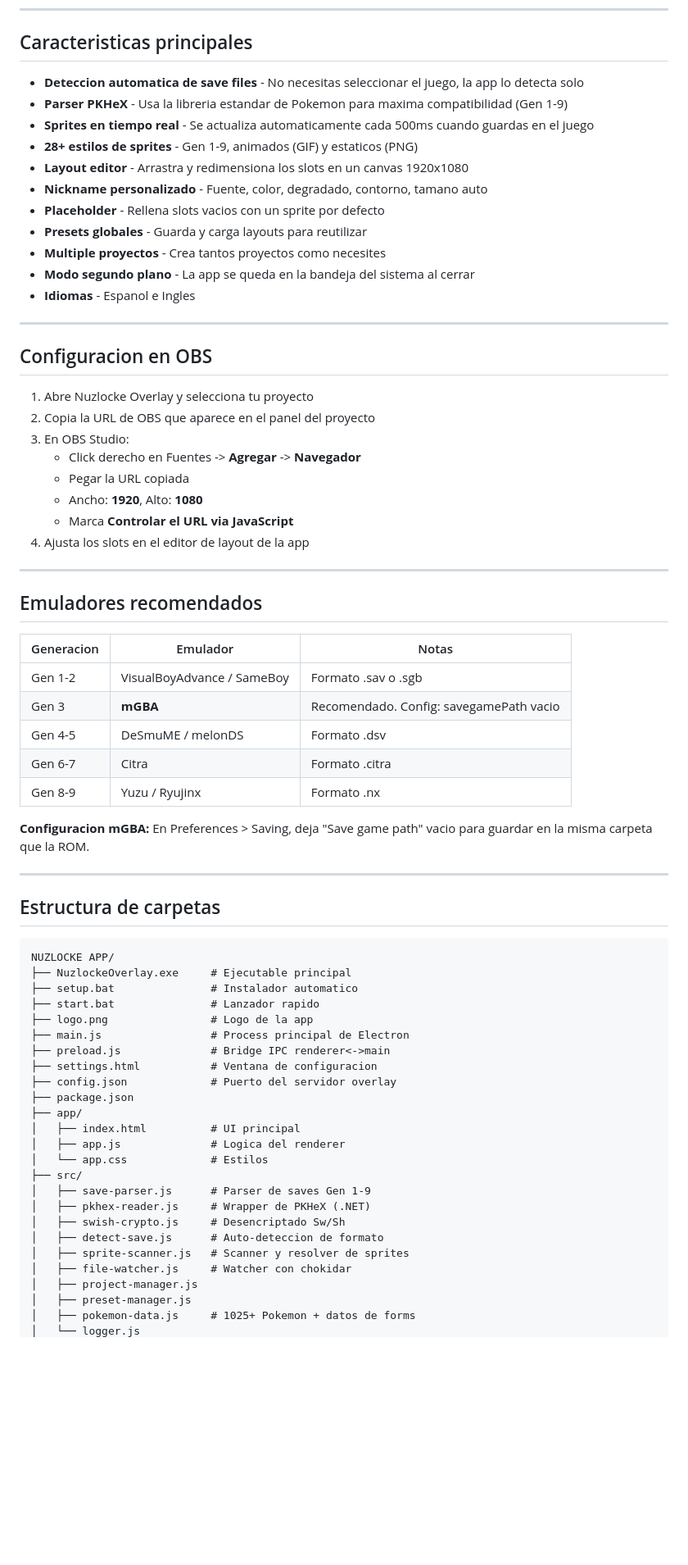
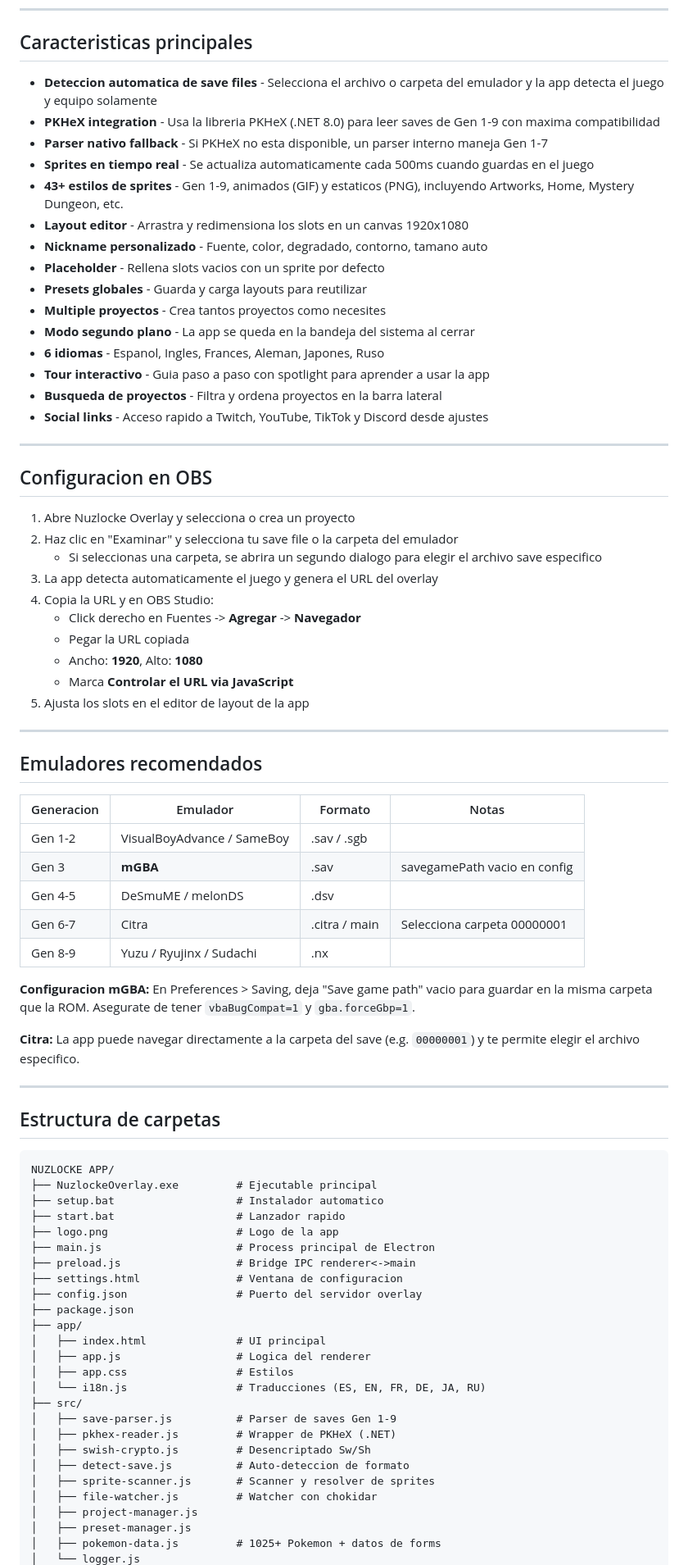
Before and after one commit to pokejgameryt-ship-it/nuzlocke-overlay, a Markdown page: README.md, the part around one of its changes. Shown at 82% size. GitHub-like rendering; blank space fills up the shorter version.

Commit message:
docs: update README for v2.1 - i18n, tour, social links, new features

````diff
--- a/README.md
+++ b/README.md
@@ -93,44 +94,52 @@ El instalador usa MEGA para descargar la carpeta `Recursos/Sprites/` (~8.5 GB).
 
 ## Caracteristicas principales
 
-- **Deteccion automatica de save files** - No necesitas seleccionar el juego, la app lo detecta solo
-- **Parser PKHeX** - Usa la libreria estandar de Pokemon para maxima compatibilidad (Gen 1-9)
+- **Deteccion automatica de save files** - Selecciona el archivo o carpeta del emulador y la app detecta el juego y equipo solamente
+- **PKHeX integration** - Usa la libreria PKHeX (.NET 8.0) para leer saves de Gen 1-9 con maxima compatibilidad
+- **Parser nativo fallback** - Si PKHeX no esta disponible, un parser interno maneja Gen 1-7
 - **Sprites en tiempo real** - Se actualiza automaticamente cada 500ms cuando guardas en el juego
-- **28+ estilos de sprites** - Gen 1-9, animados (GIF) y estaticos (PNG)
+- **43+ estilos de sprites** - Gen 1-9, animados (GIF) y estaticos (PNG), incluyendo Artworks, Home, Mystery Dungeon, etc.
 - **Layout editor** - Arrastra y redimensiona los slots en un canvas 1920x1080
 - **Nickname personalizado** - Fuente, color, degradado, contorno, tamano auto
 - **Placeholder** - Rellena slots vacios con un sprite por defecto
 - **Presets globales** - Guarda y carga layouts para reutilizar
 - **Multiple proyectos** - Crea tantos proyectos como necesites
 - **Modo segundo plano** - La app se queda en la bandeja del sistema al cerrar
-- **Idiomas** - Espanol e Ingles
+- **6 idiomas** - Espanol, Ingles, Frances, Aleman, Japones, Ruso
+- **Tour interactivo** - Guia paso a paso con spotlight para aprender a usar la app
+- **Busqueda de proyectos** - Filtra y ordena proyectos en la barra lateral
+- **Social links** - Acceso rapido a Twitch, YouTube, TikTok y Discord desde ajustes
 
 ---
 
 ## Configuracion en OBS
 
-1. Abre Nuzlocke Overlay y selecciona tu proyecto
-2. Copia la URL de OBS que aparece en el panel del proyecto
-3. En OBS Studio:
+1. Abre Nuzlocke Overlay y selecciona o crea un proyecto
+2. Haz clic en "Examinar" y selecciona tu save file o la carpeta del emulador
+   - Si seleccionas una carpeta, se abrira un segundo dialogo para elegir el archivo save especifico
+3. La app detecta automaticamente el juego y genera el URL del overlay
+4. Copia la URL y en OBS Studio:
    - Click derecho en Fuentes -> **Agregar** -> **Navegador**
    - Pegar la URL copiada
    - Ancho: **1920**, Alto: **1080**
    - Marca **Controlar el URL via JavaScript**
-4. Ajusta los slots en el editor de layout de la app
+5. Ajusta los slots en el editor de layout de la app
 
 ---
 
 ## Emuladores recomendados
 
-| Generacion | Emulador | Notas |
-|------------|----------|-------|
-| Gen 1-2 | VisualBoyAdvance / SameBoy | Formato .sav o .sgb |
-| Gen 3 | **mGBA** | Recomendado. Config: savegamePath vacio |
-| Gen 4-5 | DeSmuME / melonDS | Formato .dsv |
-| Gen 6-7 | Citra | Formato .citra |
-| Gen 8-9 | Yuzu / Ryujinx | Formato .nx |
+| Generacion | Emulador | Formato | Notas |
+|------------|----------|---------|-------|
+| Gen 1-2 | VisualBoyAdvance / SameBoy | .sav / .sgb | |
+| Gen 3 | **mGBA** | .sav | savegamePath vacio en config |
+| Gen 4-5 | DeSmuME / melonDS | .dsv | |
+| Gen 6-7 | Citra | .citra / main | Selecciona carpeta 00000001 |
+| Gen 8-9 | Yuzu / Ryujinx / Sudachi | .nx | |
 
-**Configuracion mGBA:** En Preferences > Saving, deja "Save game path" vacio para guardar en la misma carpeta que la ROM.
+**Configuracion mGBA:** En Preferences > Saving, deja "Save game path" vacio para guardar en la misma carpeta que la ROM. Asegurate de tener `vbaBugCompat=1` y `gba.forceGbp=1`.
+
+**Citra:** La app puede navegar directamente a la carpeta del save (e.g. `00000001`) y te permite elegir el archivo especifico.
 
 ---
 
@@ -138,27 +147,28 @@ El instalador usa MEGA para descargar la carpeta `Recursos/Sprites/` (~8.5 GB).
 
 ```
 NUZLOCKE APP/
-├── NuzlockeOverlay.exe     # Ejecutable principal
-├── setup.bat               # Instalador automatico
-├── start.bat               # Lanzador rapido
-├── logo.png                # Logo de la app
-├── main.js                 # Process principal de Electron
-├── preload.js              # Bridge IPC renderer<->main
-├── settings.html           # Ventana de configuracion
-├── config.json             # Puerto del servidor overlay
+├── NuzlockeOverlay.exe         # Ejecutable principal
+├── setup.bat                   # Instalador automatico
+├── start.bat                   # Lanzador rapido
+├── logo.png                    # Logo de la app
+├── main.js                     # Process principal de Electron
+├── preload.js                  # Bridge IPC renderer<->main
+├── settings.html               # Ventana de configuracion
+├── config.json                 # Puerto del servidor overlay
 ├── package.json
 ├── app/
-│   ├── index.html          # UI principal
-│   ├── app.js              # Logica del renderer
-│   └── app.css             # Estilos
+│   ├── index.html              # UI principal
+│   ├── app.js                  # Logica del renderer
+│   ├── app.css                 # Estilos
+│   └── i18n.js                 # Traducciones (ES, EN, FR, DE, JA, RU)
 ├── src/
-│   ├── save-parser.js      # Parser de saves Gen 1-9
-│   ├── pkhex-reader.js     # Wrapper de PKHeX (.NET)
-│   ├── swish-crypto.js     # Desencriptado Sw/Sh
-│   ├── detect-save.js      # Auto-deteccion de formato
-│   ├── sprite-scanner.js   # Scanner y resolver de sprites
-│   ├── file-watcher.js     # Watcher con chokidar
+│   ├── save-parser.js          # Parser de saves Gen 1-9
+│   ├── pkhex-reader.js         # Wrapper de PKHeX (.NET)
+│   ├── swish-crypto.js         # Desencriptado Sw/Sh
+│   ├── detect-save.js          # Auto-deteccion de formato
+│   ├── sprite-scanner.js       # Scanner y resolver de sprites
+│   ├── file-watcher.js         # Watcher con chokidar
 │   ├── project-manager.js
 │   ├── preset-manager.js
-│   ├── pokemon-data.js     # 1025+ Pokemon + datos de forms
+│   ├── pokemon-data.js         # 1025+ Pokemon + datos de forms
 │   └── logger.js
````
Also changed, not shown: other parts of README.md (+35 -15 lines).
